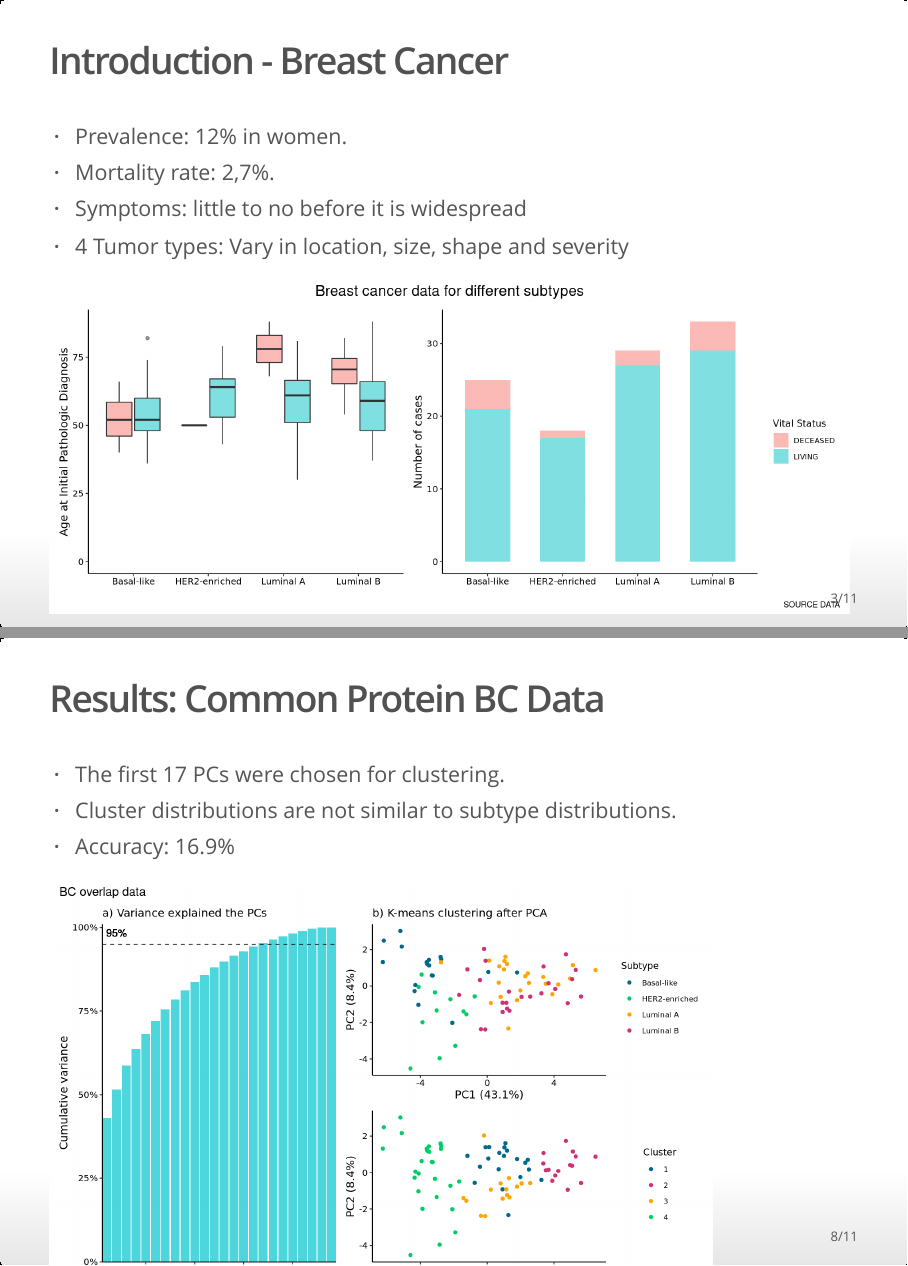
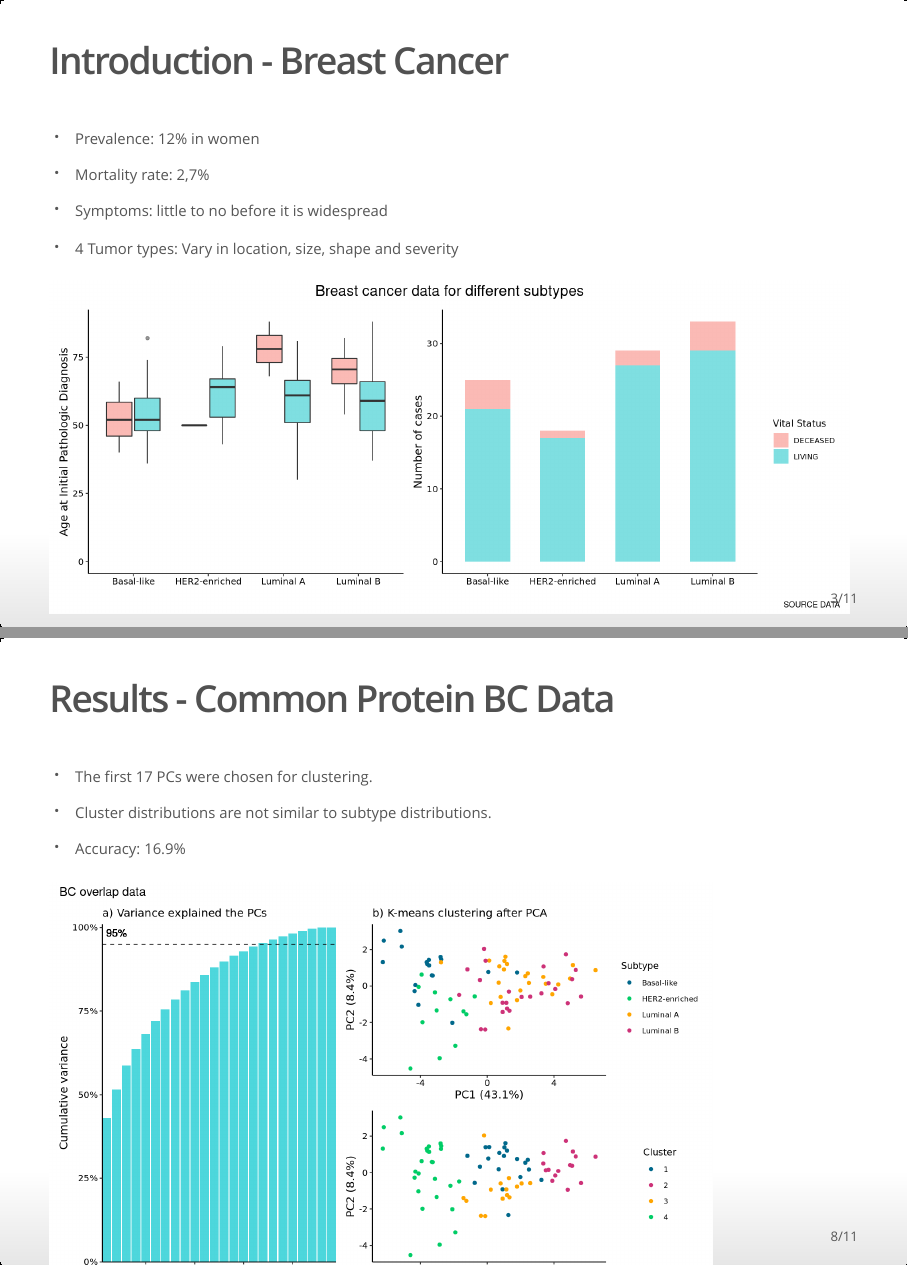
Before and after one commit to rforbiodatascience22/2022_group9_final_project, an R Markdown document (doc/presentation.Rmd): pages 3 and 8 of 11, joined at a grey line. The pictures show the output file doc/presentation.html that the author committed with the source, opened offline.

Commit message:
Changed text size

```diff
--- a/doc/presentation.Rmd
+++ b/doc/presentation.Rmd
@@ -29,10 +29,10 @@ library(knitr)
 
 ## Introduction - Breast Cancer
 
-- Prevalence: 12% in women.
-- Mortality rate: 2,7%.
-- Symptoms: little to no before it is widespread
-- 4 Tumor types: Vary in location, size, shape and severity
+- <font size="4"> Prevalence: 12% in women </font>
+- <font size="4"> Mortality rate: 2,7% </font>
+- <font size="4"> Symptoms: little to no before it is widespread </font>
+- <font size="4"> 4 Tumor types: Vary in location, size, shape and severity </font>
 
 ![](../results/04_plot_AgeVitalCancerType.png){width=99%}
 
@@ -68,10 +68,10 @@ We are investigating whether the 4 subtypes can be detected and classified corre
 
 ![](../results/05_subtype_heatmap.png){width=85%}
 
-## Results: Common Protein BC Data
-- The first 17 PCs were chosen for clustering.
-- Cluster distributions are not similar to subtype distributions.
-- Accuracy: 16.9%
+## Results - Common Protein BC Data
+- <font size="4"> The first 17 PCs were chosen for clustering. </font>
+- <font size="4"> Cluster distributions are not similar to subtype distributions. </font>
+- <font size="4"> Accuracy: 16.9% </font>
 
 <right>
 ![](../results/06_BC_overlap_PCA.png){width=82%}
```
Also changed, not shown: doc/presentation.html, doc/presentation.Rmd (16 more changed lines).
